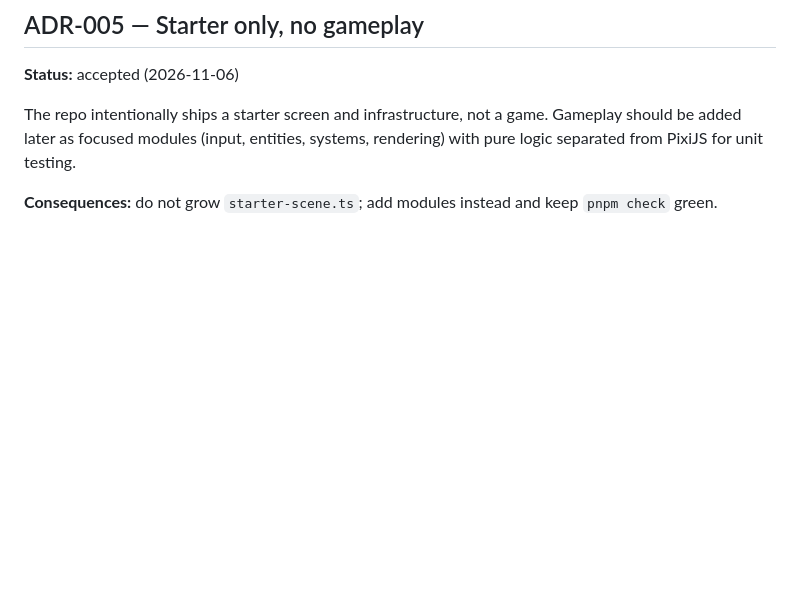
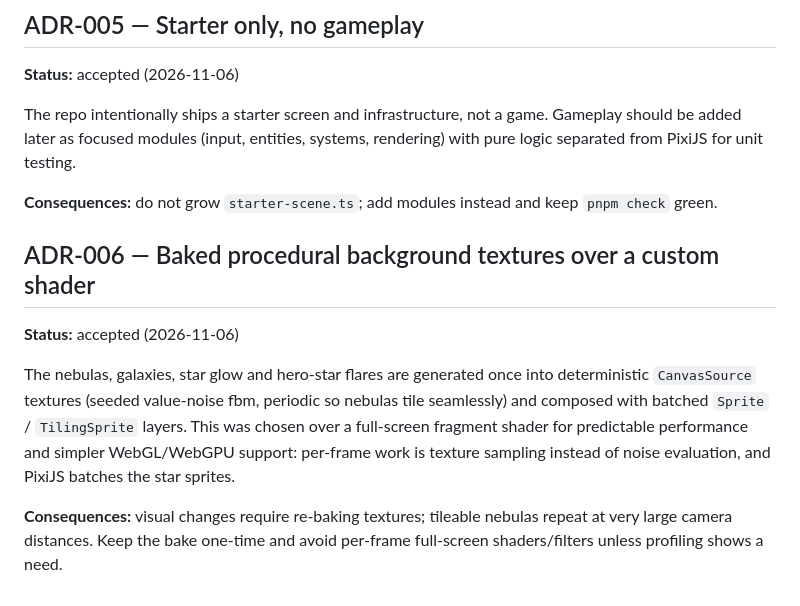
Before and after one commit to XEonAX/SpacePewPew, a Markdown page: docs/DECISIONS.md, the part around the change. Drawn GitHub-style; blank space fills up the shorter version.

```diff
--- a/docs/DECISIONS.md
+++ b/docs/DECISIONS.md
@@ -68,3 +68,17 @@ separated from PixiJS for unit testing.
 
 **Consequences:** do not grow `starter-scene.ts`; add modules instead and keep `pnpm check`
 green.
+
+## ADR-006 — Baked procedural background textures over a custom shader
+
+**Status:** accepted (2026-11-06)
+
+The nebulas, galaxies, star glow and hero-star flares are generated once into deterministic
+`CanvasSource` textures (seeded value-noise fbm, periodic so nebulas tile seamlessly) and
+composed with batched `Sprite` / `TilingSprite` layers. This was chosen over a full-screen
+fragment shader for predictable performance and simpler WebGL/WebGPU support: per-frame work is
+texture sampling instead of noise evaluation, and PixiJS batches the star sprites.
+
+**Consequences:** visual changes require re-baking textures; tileable nebulas repeat at very
+large camera distances. Keep the bake one-time and avoid per-frame full-screen shaders/filters
+unless profiling shows a need.
```
Also changed, not shown: AGENTS.md (+5 -1 lines), README.md (+3 -2 lines), docs/screenshot.png, 5 other files.
